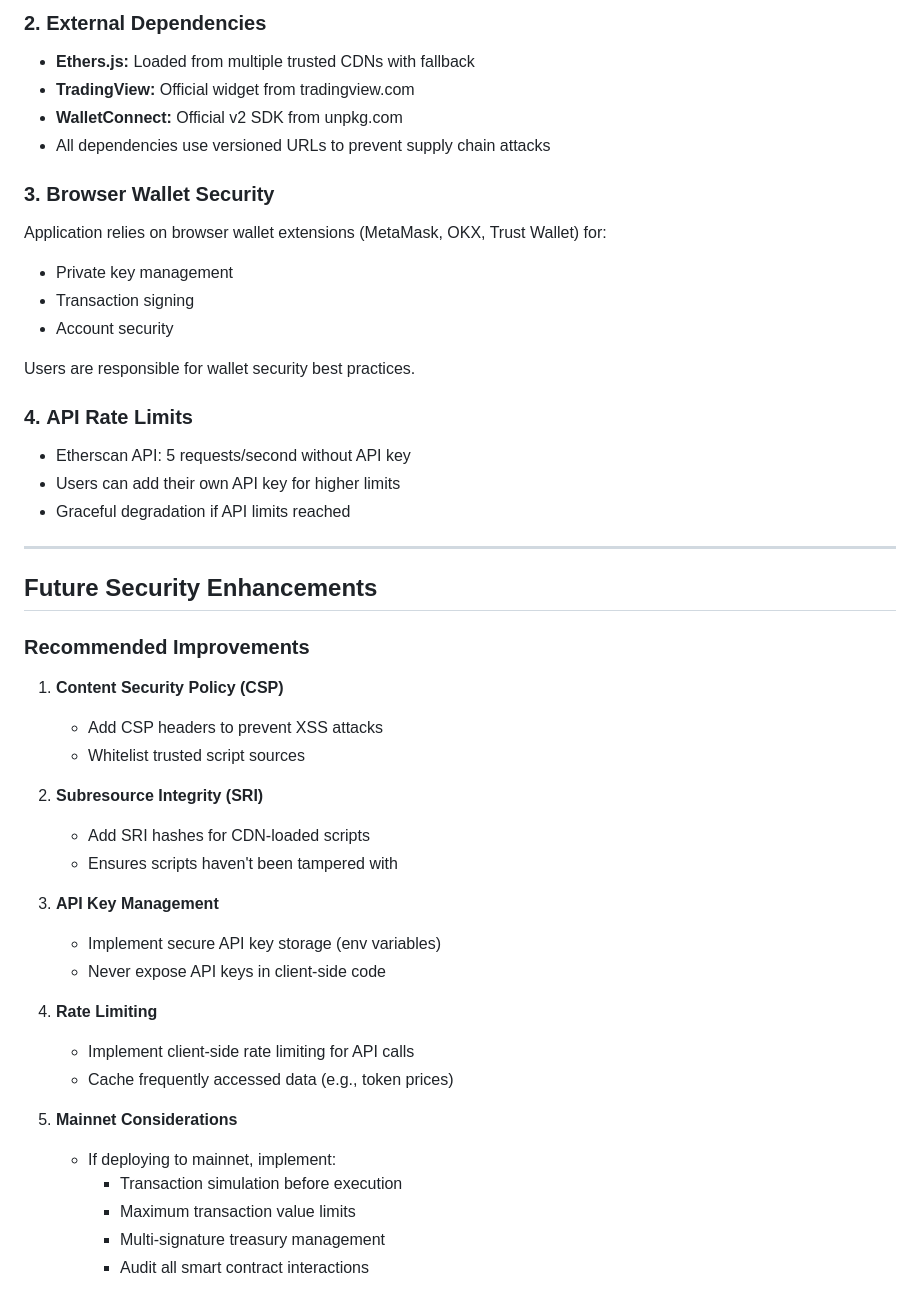
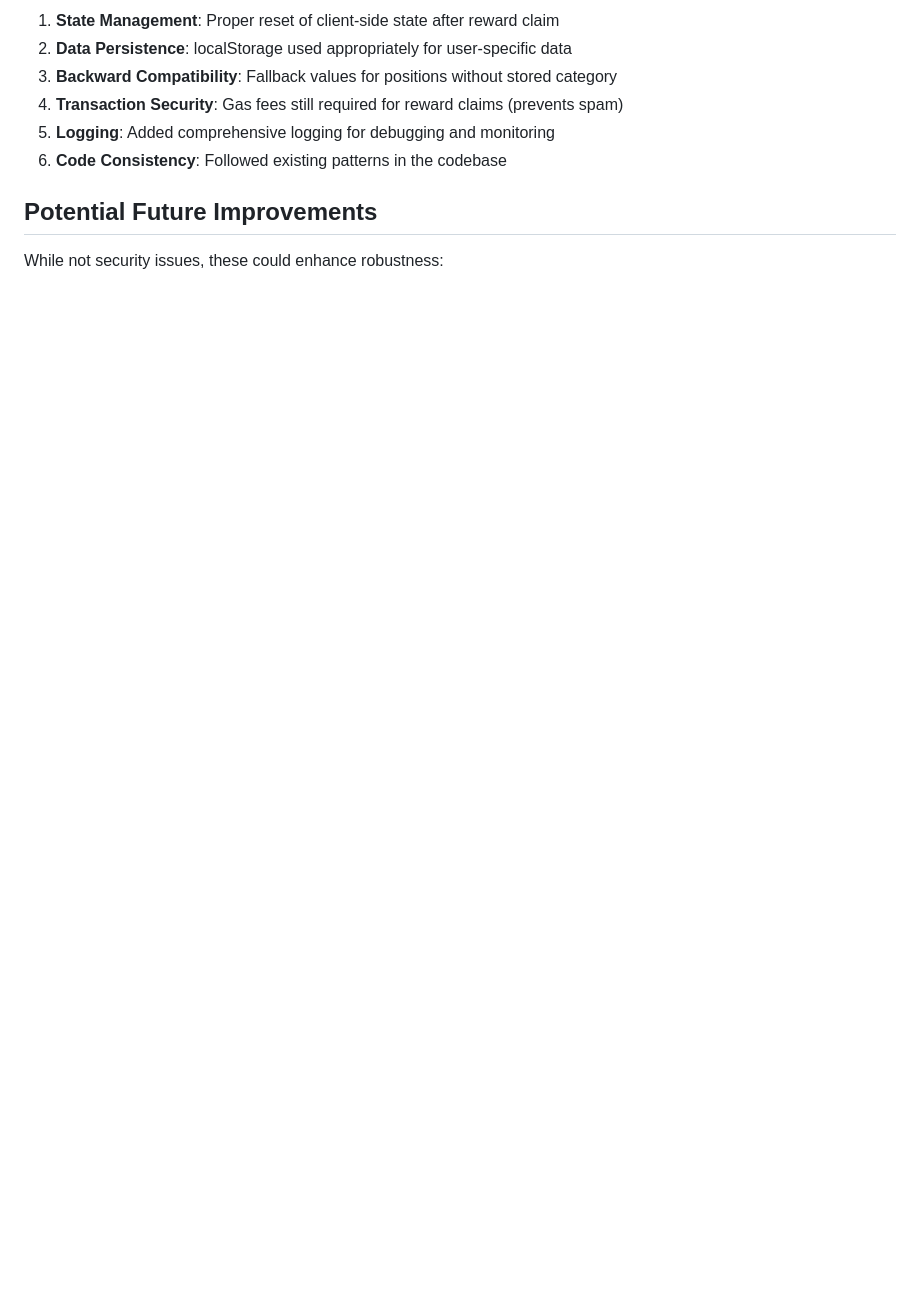
Before and after one commit to Faang21/mogaland-plume-simulator, a Markdown page: SECURITY_SUMMARY.md, the part around one of its changes. GitHub-like rendering; blank space fills up the shorter version.

```diff
--- a/SECURITY_SUMMARY.md
+++ b/SECURITY_SUMMARY.md
@@ -70,49 +65,12 @@ This application is designed for **Sepolia Testnet only**. No real funds are at
 
-### 2. **External Dependencies**
-- **Ethers.js:** Loaded from multiple trusted CDNs with fallback
-- **TradingView:** Official widget from tradingview.com
-- **WalletConnect:** Official v2 SDK from unpkg.com
-- All dependencies use versioned URLs to prevent supply chain attacks
+1. **State Management**: Proper reset of client-side state after reward claim
+2. **Data Persistence**: localStorage used appropriately for user-specific data
+3. **Backward Compatibility**: Fallback values for positions without stored category
+4. **Transaction Security**: Gas fees still required for reward claims (prevents spam)
+5. **Logging**: Added comprehensive logging for debugging and monitoring
+6. **Code Consistency**: Followed existing patterns in the codebase
 
-### 3. **Browser Wallet Security**
-Application relies on browser wallet extensions (MetaMask, OKX, Trust Wallet) for:
-- Private key management
-- Transaction signing
-- Account security
+## Potential Future Improvements
 
-Users are responsible for wallet security best practices.
+While not security issues, these could enhance robustness:
 
-### 4. **API Rate Limits**
-- Etherscan API: 5 requests/second without API key
-- Users can add their own API key for higher limits
-- Graceful degradation if API limits reached
-
----
-
-## Future Security Enhancements
-
-### Recommended Improvements
-
-1. **Content Security Policy (CSP)**
-   - Add CSP headers to prevent XSS attacks
-   - Whitelist trusted script sources
-
-2. **Subresource Integrity (SRI)**
-   - Add SRI hashes for CDN-loaded scripts
-   - Ensures scripts haven't been tampered with
-
-3. **API Key Management**
-   - Implement secure API key storage (env variables)
-   - Never expose API keys in client-side code
-
-4. **Rate Limiting**
-   - Implement client-side rate limiting for API calls
-   - Cache frequently accessed data (e.g., token prices)
-
-5. **Mainnet Considerations**
-   - If deploying to mainnet, implement:
-     - Transaction simulation before execution
-     - Maximum transaction value limits
-     - Multi-signature treasury management
-     - Audit all smart contract interactions
-
```
Also changed, not shown: other parts of SECURITY_SUMMARY.md (+59 -88 lines).
